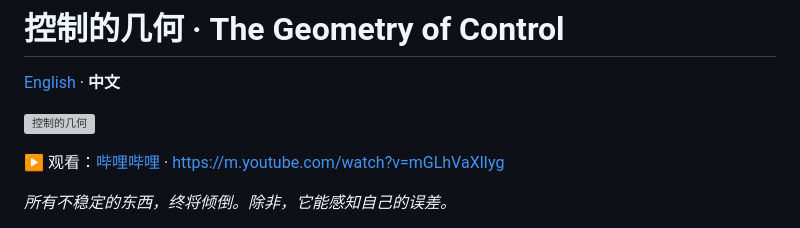
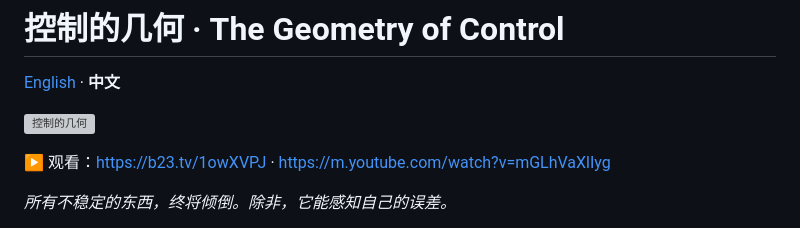
Before and after one commit to ThorHe-Hub/opus-geometry-of-control, a Markdown page: README_zh.md, the part around the change. GitHub-like rendering; grey boxes are pictures that could not be loaded.

Commit message:
Modify video links in README_zh.md
Updated video links for better accessibility.

```diff
--- a/README_zh.md
+++ b/README_zh.md
@@ -4,7 +4,7 @@
 
 [![控制的几何](docs/cover.jpg)](BILIBILI_URL)
 
-▶ 观看：[哔哩哔哩](BILIBILI_URL) · [https://m.youtube.com/watch?v=mGLhVaXlIyg](YOUTUBE_URL)
+▶ 观看：[https://b23.tv/1owXVPJ](BILIBILI_URL) · [https://m.youtube.com/watch?v=mGLhVaXlIyg](YOUTUBE_URL)
 
 *所有不稳定的东西，终将倾倒。除非，它能感知自己的误差。*
 
```
